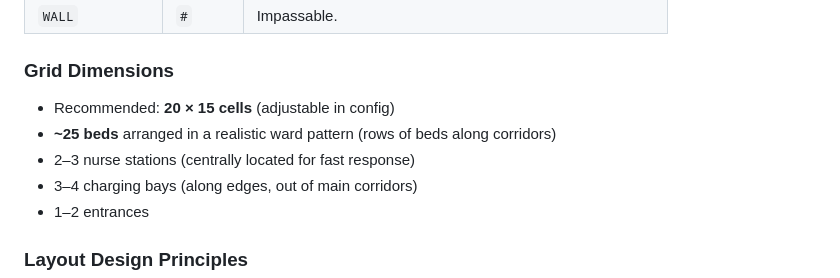
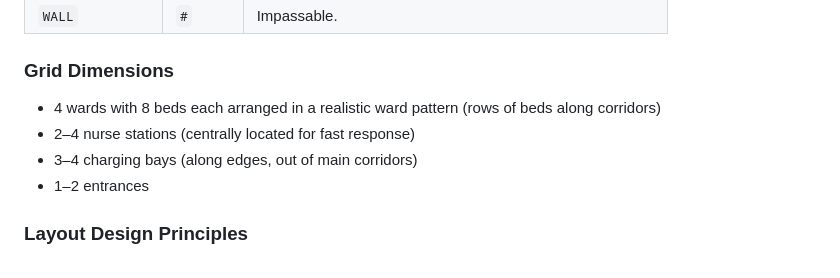
Before and after one commit to michael-hoon/sma-40015-final-project, a Markdown page: docs/SIMULATION_SPEC.md, the part around the change. GitHub-like rendering.

Commit message:
Revise grid dimensions and nurse station guidelines
Updated grid dimensions and layout recommendations.

```diff
--- a/docs/SIMULATION_SPEC.md
+++ b/docs/SIMULATION_SPEC.md
@@ -40,9 +40,8 @@ The ward is a **2D grid** representing a simplified hospital ward floor plan.
 
 ### Grid Dimensions
 
-- Recommended: **20 × 15 cells** (adjustable in config)
-- **~25 beds** arranged in a realistic ward pattern (rows of beds along corridors)
-- 2–3 nurse stations (centrally located for fast response)
+- 4 wards with 8 beds each arranged in a realistic ward pattern (rows of beds along corridors)
+- 2–4 nurse stations (centrally located for fast response)
 - 3–4 charging bays (along edges, out of main corridors)
 - 1–2 entrances
 
```
